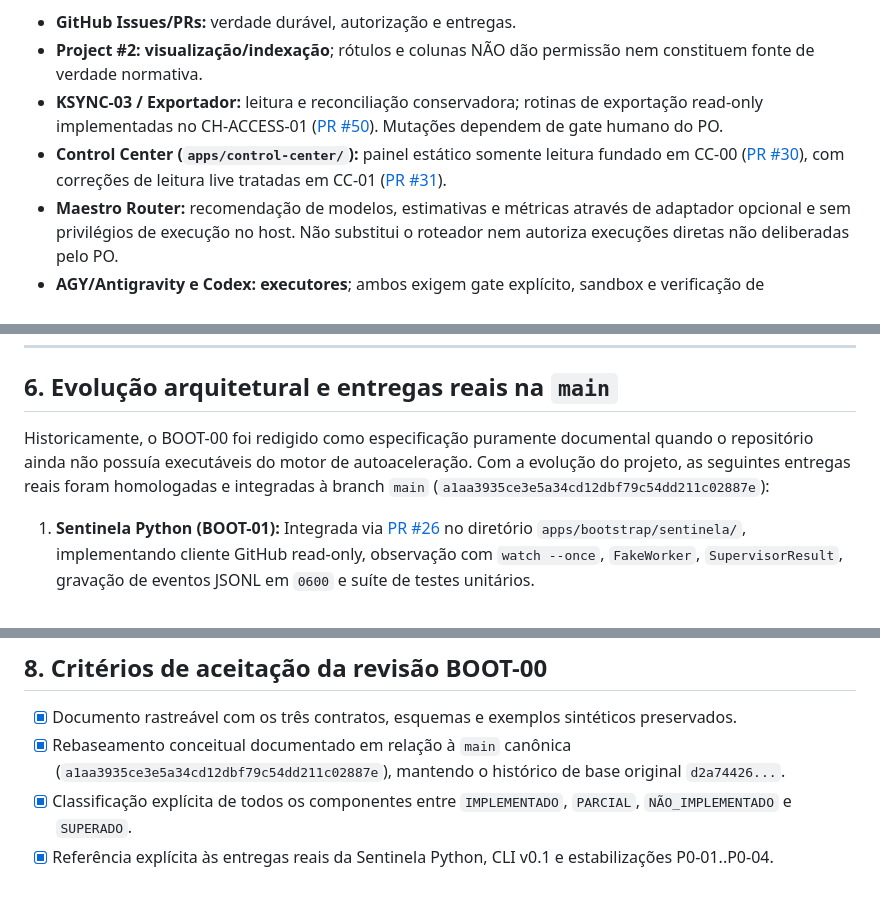
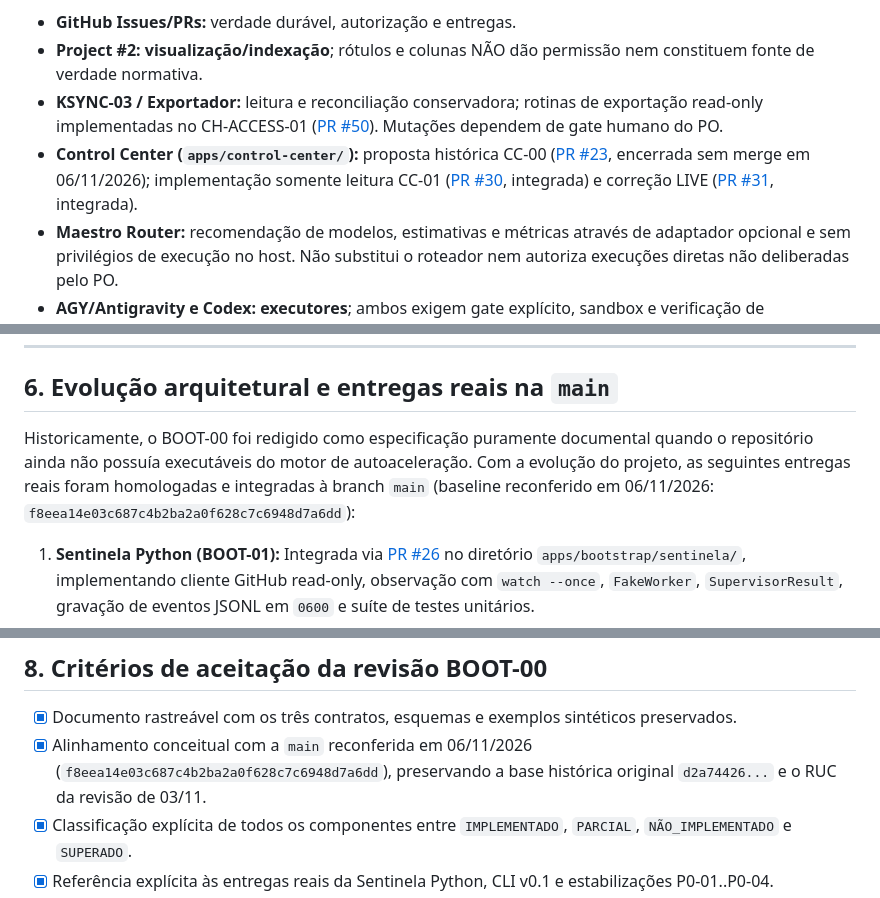
Before and after one commit to hallanbrito/CHDevFlow, a Markdown page: docs/bootstrap/BOOT-00-CONTRATOS.md, 3 parts joined by grey strips. GitHub-like rendering.

```diff
--- a/docs/bootstrap/BOOT-00-CONTRATOS.md
+++ b/docs/bootstrap/BOOT-00-CONTRATOS.md
@@ -12,7 +12,7 @@ O Bootstrap Engine é **um coordenador de processos**, não um modelo de IA. Nã
 - **GitHub Issues/PRs:** verdade durável, autorização e entregas.
 - **Project #2:** **visualização/indexação**; rótulos e colunas NÃO dão permissão nem constituem fonte de verdade normativa.
 - **KSYNC-03 / Exportador:** leitura e reconciliação conservadora; rotinas de exportação read-only implementadas no CH-ACCESS-01 ([PR #50](https://github.com/hallanbrito/CHDevFlow/pull/50)). Mutações dependem de gate humano do PO.
-- **Control Center (`apps/control-center/`):** painel estático somente leitura fundado em CC-00 ([PR #30](https://github.com/hallanbrito/CHDevFlow/pull/30)), com correções de leitura live tratadas em CC-01 ([PR #31](https://github.com/hallanbrito/CHDevFlow/pull/31)).
+- **Control Center (`apps/control-center/`):** proposta histórica CC-00 ([PR #23](https://github.com/hallanbrito/CHDevFlow/pull/23), encerrada sem merge em 06/11/2026); implementação somente leitura CC-01 ([PR #30](https://github.com/hallanbrito/CHDevFlow/pull/30), integrada) e correção LIVE ([PR #31](https://github.com/hallanbrito/CHDevFlow/pull/31), integrada).
 - **Maestro Router:** recomendação de modelos, estimativas e métricas através de adaptador opcional e sem privilégios de execução no host. Não substitui o roteador nem autoriza execuções diretas não deliberadas pelo PO.
 - **AGY/Antigravity e Codex:** **executores**; ambos exigem gate explícito, sandbox e verificação de compatibilidade, nunca atuando como supervisores de sua própria aprovação.
 
@@ -154,7 +154,7 @@ Nenhum projeto de produção é alvo da arquitetura BOOT. Invariantes herdadas D
 
 ## 6. Evolução arquitetural e entregas reais na `main`
 
-Historicamente, o BOOT-00 foi redigido como especificação puramente documental quando o repositório ainda não possuía executáveis do motor de autoaceleração. Com a evolução do projeto, as seguintes entregas reais foram homologadas e integradas à branch `main` (`a1aa3935ce3e5a34cd12dbf79c54dd211c02887e`):
+Historicamente, o BOOT-00 foi redigido como especificação puramente documental quando o repositório ainda não possuía executáveis do motor de autoaceleração. Com a evolução do projeto, as seguintes entregas reais foram homologadas e integradas à branch `main` (baseline reconferido em 06/11/2026: `f8eea14e03c687c4b2ba2a0f628c7c6948d7a6dd`):
 
 1. **Sentinela Python (BOOT-01):** Integrada via [PR #26](https://github.com/hallanbrito/CHDevFlow/pull/26) no diretório `apps/bootstrap/sentinela/`, implementando cliente GitHub read-only, observação com `watch --once`, `FakeWorker`, `SupervisorResult`, gravação de eventos JSONL em `0600` e suíte de testes unitários.
 2. **CHDevFlow CLI v0.1 (CLI-00 a CLI-06):** Integrada via [PR #39](https://github.com/hallanbrito/CHDevFlow/pull/39) no diretório `src/chdevflow/`, consolidando o comando instalável `ch` com subcomandos `new`, `status`, `doctor`, `verify`, `mission`, `ruc`, `submit` e `watch`.
@@ -191,7 +194,7 @@ Conforme auditoria de atualidade de 03/11/2026, cada elemento da arquitetura de
 ## 8. Critérios de aceitação da revisão BOOT-00
 
 - [x] Documento rastreável com os três contratos, esquemas e exemplos sintéticos preservados.
-- [x] Rebaseamento conceitual documentado em relação à `main` canônica (`a1aa3935ce3e5a34cd12dbf79c54dd211c02887e`), mantendo o histórico de base original `d2a74426...`.
+- [x] Alinhamento conceitual com a `main` reconferida em 06/11/2026 (`f8eea14e03c687c4b2ba2a0f628c7c6948d7a6dd`), preservando a base histórica original `d2a74426...` e o RUC da revisão de 03/11.
 - [x] Classificação explícita de todos os componentes entre `IMPLEMENTADO`, `PARCIAL`, `NÃO_IMPLEMENTADO` e `SUPERADO`.
 - [x] Referência explícita às entregas reais da Sentinela Python, CLI v0.1 e estabilizações P0-01..P0-04.
 - [x] Vigência estrita de D05 (disparo manual, sem loop/daemon) e proibição de auto-merge reafirmadas.
```
Also changed, not shown: other parts of docs/bootstrap/BOOT-00-CONTRATOS.md (+12 -2 lines).
